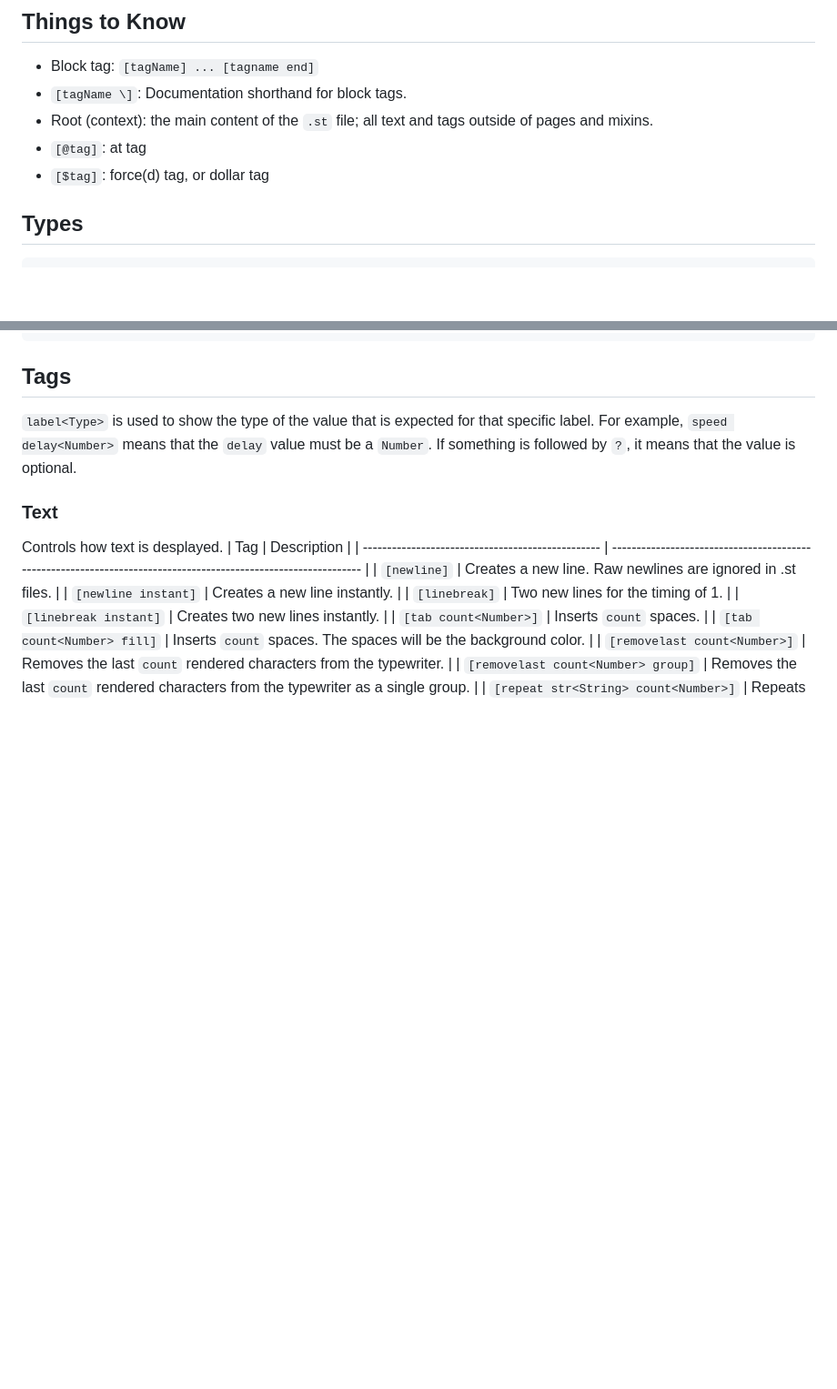
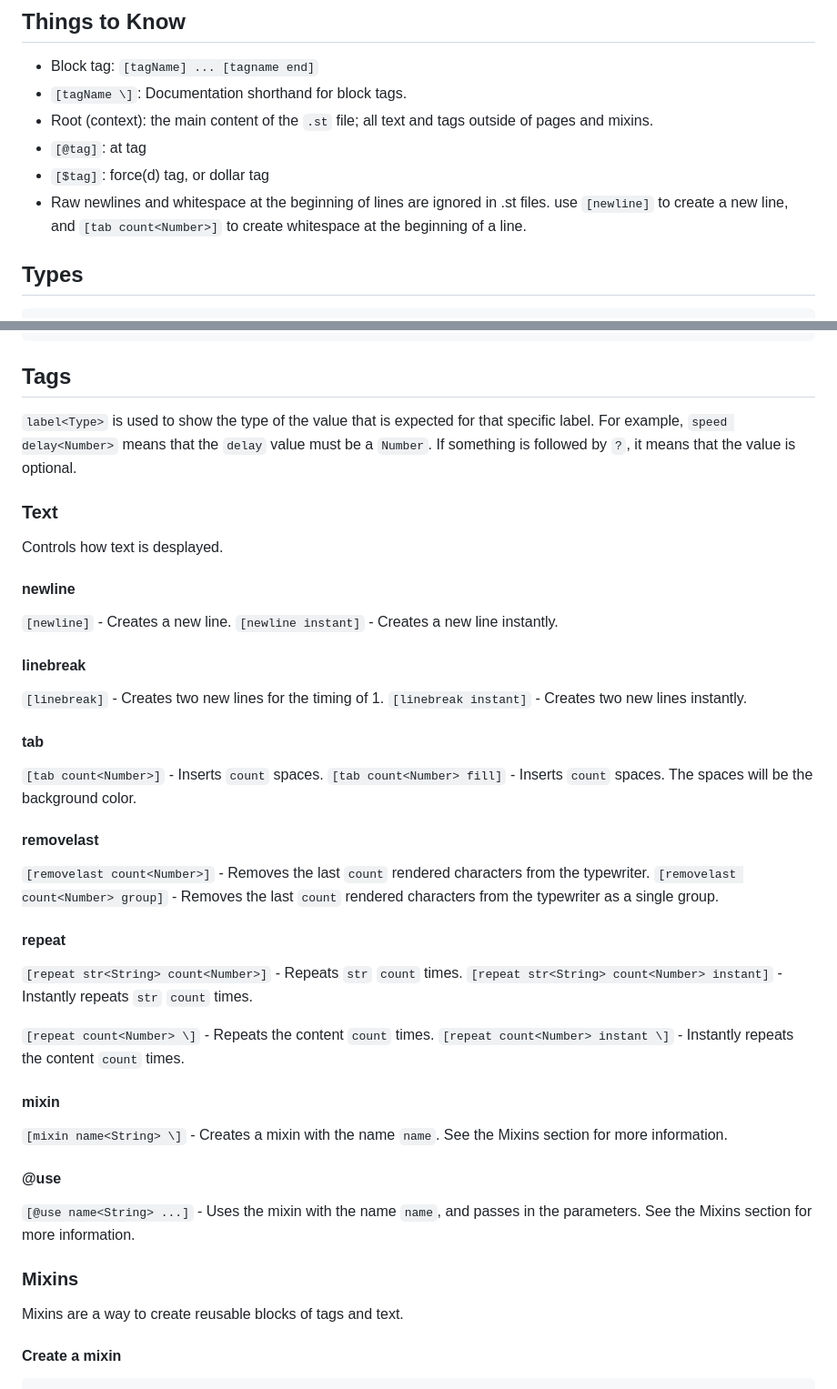
Before and after one commit to Rus1130/supertype, a Markdown page: README.md, 2 parts joined by grey strips. Shown at 91% size. GitHub-like rendering; blank space fills up the shorter version.

````diff
--- a/README.md
+++ b/README.md
@@ -11,6 +11,7 @@ Look at `example.st` for an example of how to use supertype. Look at `index.html
 - Root (context): the main content of the `.st` file; all text and tags outside of pages and mixins.
 - `[@tag]`: at tag
 - `[$tag]`: force(d) tag, or dollar tag
+- Raw newlines and whitespace at the beginning of lines are ignored in .st files. use `[newline]` to create a new line, and `[tab count<Number>]` to create whitespace at the beginning of a line.
 
 ## Types
 ```
@@ -72,7 +73,37 @@ typewriter: {
 
 ### Text
 Controls how text is desplayed.
-| Tag                                               | Description                                                                                                     |
+#### newline
+`[newline]` - Creates a new line.
+`[newline instant]` - Creates a new line instantly.
+
+#### linebreak
+`[linebreak]` - Creates two new lines for the timing of 1.
+`[linebreak instant]` - Creates two new lines instantly.
+
+#### tab
+`[tab count<Number>]` - Inserts `count` spaces.
+`[tab count<Number> fill]` - Inserts `count` spaces. The spaces will be the background color.
+
+#### removelast
+`[removelast count<Number>]` - Removes the last `count` rendered characters from the typewriter.
+`[removelast count<Number> group]` - Removes the last `count` rendered characters from the typewriter as a single group.
+
+#### repeat
+`[repeat str<String> count<Number>]` - Repeats `str` `count` times.
+`[repeat str<String> count<Number> instant]` - Instantly repeats `str` `count` times.
+
+`[repeat count<Number> \]` - Repeats the content `count` times.
+`[repeat count<Number> instant \]` - Instantly repeats the content `count` times.
+
+#### mixin
+`[mixin name<String> \]` - Creates a mixin with the name `name`. See the Mixins section for more information.
+
+#### @use
+`[@use name<String> ...]` - Uses the mixin with the name `name`, and passes in the parameters. See the Mixins section for more information.
+
+
+<!-- | Tag                                               | Description                                                                                                     |
 | ------------------------------------------------- | --------------------------------------------------------------------------------------------------------------- |
 | `[newline]`                                       | Creates a new line. Raw newlines are ignored in .st files.                                                      |
 | `[newline instant]`                               | Creates a new line instantly.                                                                                   |
````
Also changed, not shown: other parts of README.md (+5 -5 lines).
